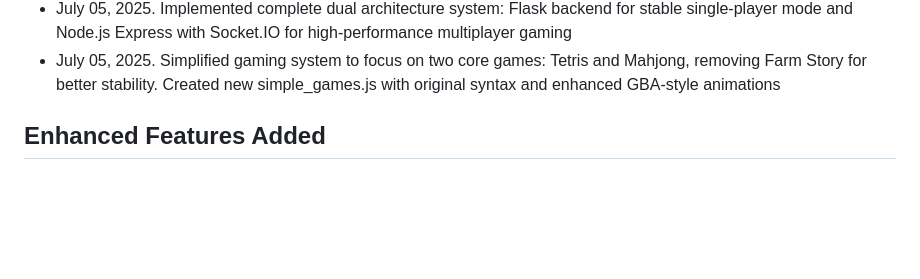
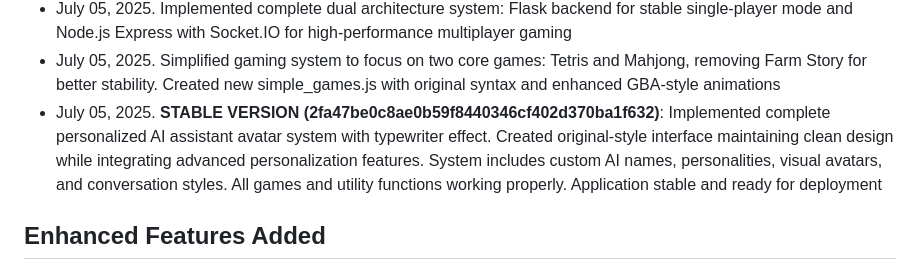
Before and after one commit to erin20080306/ai-response-generator, a Markdown page: replit.md, the part around the change. GitHub-like rendering; blank space fills up the shorter version.

Commit message:
Mark the current state as stable with full AI avatar customization
Marks commit 2fa47be0c8ae0b59f8440346cf402d370ba1f632 as the stable version.

Replit-Commit-Author: Agent
Replit-Commit-Session-Id: d47a74bb-e817-4c16-b3cb-fd4ef77ef8f1
Replit-Commit-Screenshot-Url: https://storage.googleapis.com/screenshot-production-us-central1/30b2226a-babe-48b5-8142-0cedcd87734e/956d65f1-9b87-4c02-a460-04e3c8be1110.jpg

```diff
--- a/replit.md
+++ b/replit.md
@@ -108,6 +108,7 @@ This is a Flask-based web application that provides a conversational AI interfac
 - July 05, 2025. Fixed critical JavaScript initialization issues preventing game loading, added comprehensive Canvas effects integration to Farm Story gameplay with particle systems, tool animations, and harvest effects
 - July 05, 2025. Implemented complete dual architecture system: Flask backend for stable single-player mode and Node.js Express with Socket.IO for high-performance multiplayer gaming
 - July 05, 2025. Simplified gaming system to focus on two core games: Tetris and Mahjong, removing Farm Story for better stability. Created new simple_games.js with original syntax and enhanced GBA-style animations
+- July 05, 2025. **STABLE VERSION (2fa47be0c8ae0b59f8440346cf402d370ba1f632)**: Implemented complete personalized AI assistant avatar system with typewriter effect. Created original-style interface maintaining clean design while integrating advanced personalization features. System includes custom AI names, personalities, visual avatars, and conversation styles. All games and utility functions working properly. Application stable and ready for deployment
 
 ## Enhanced Features Added
 
```
